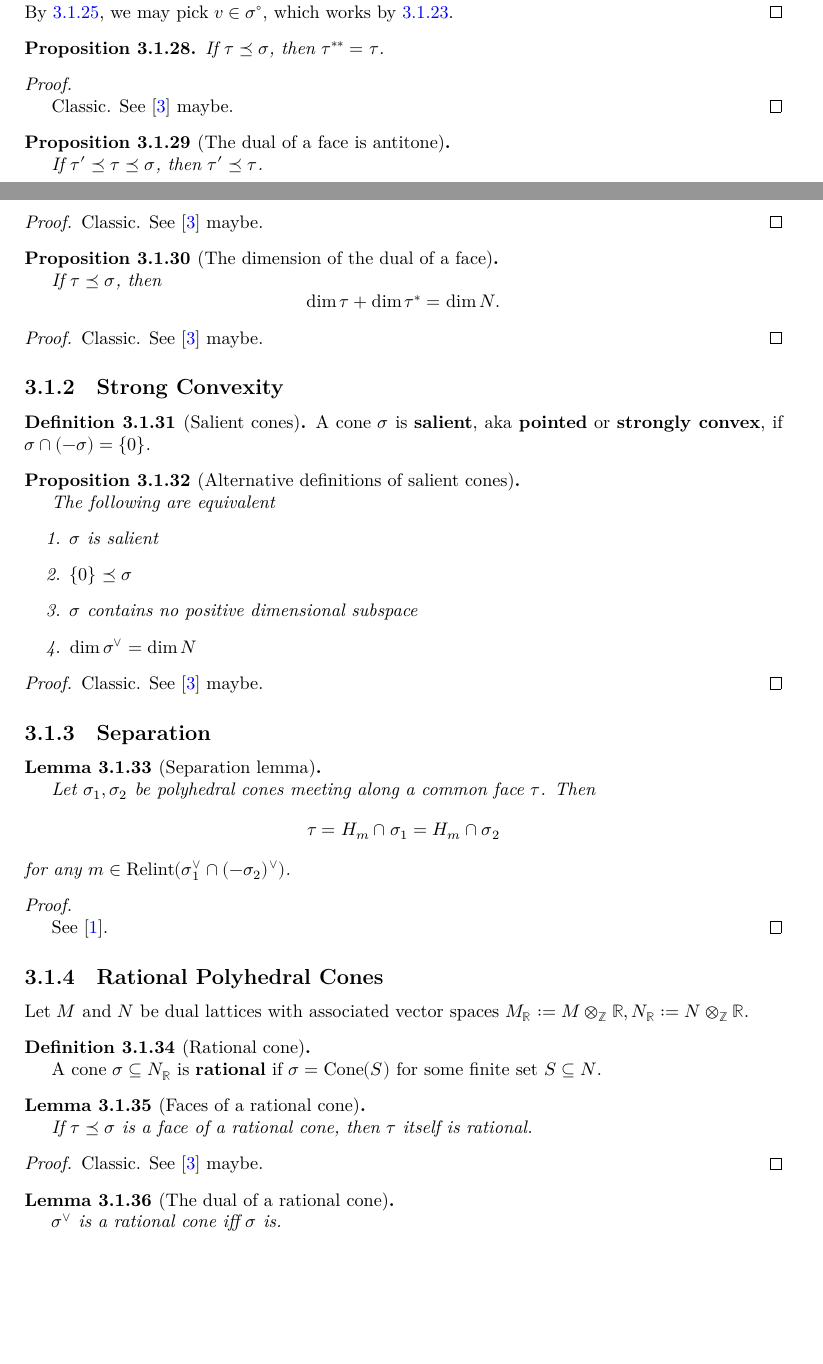
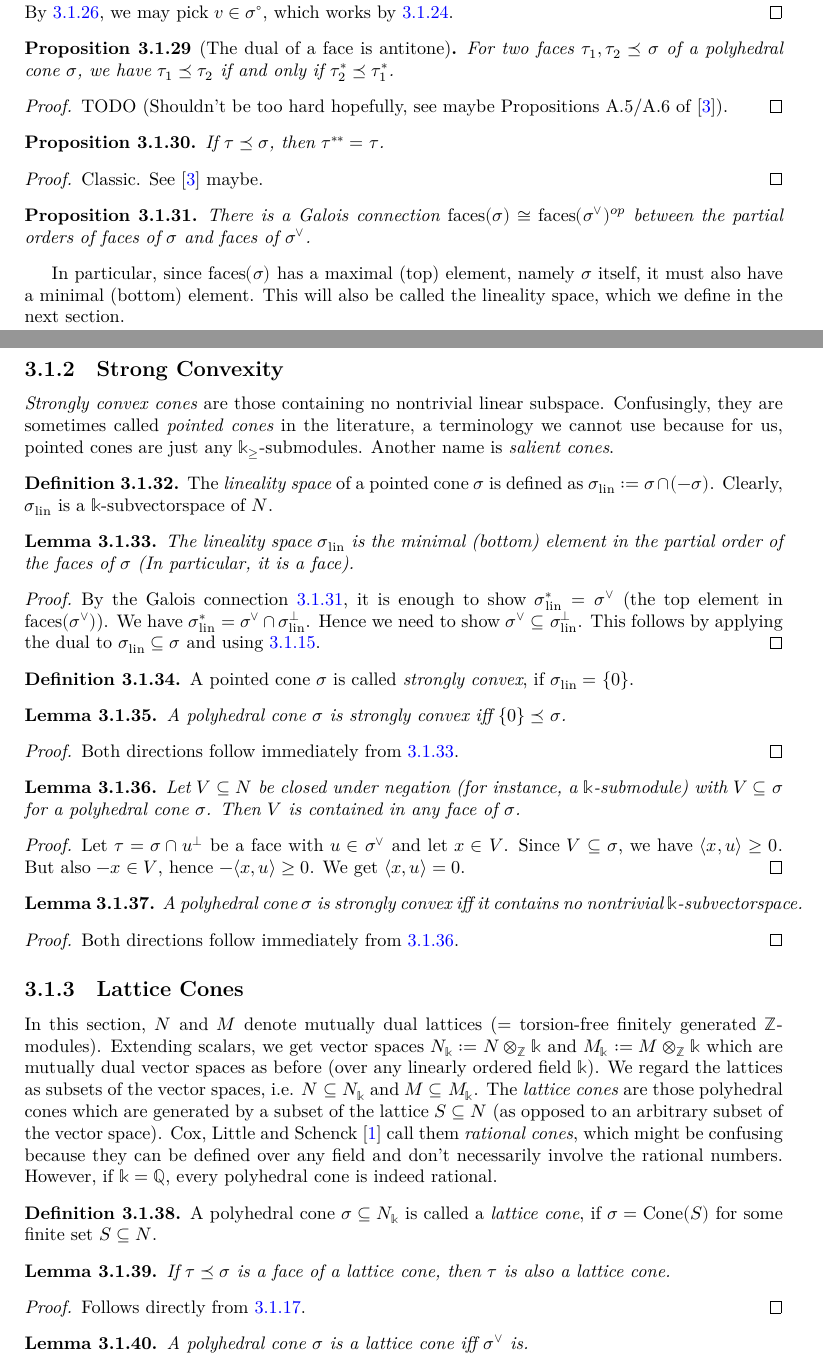
Before and after one commit to YaelDillies/Toric, a LaTeX document (blueprint/src/print.tex, which reads blueprint/src/chapters/3-1-cones.tex, blueprint/src/macros/common.tex): two parts of pages 14 and 15 of 25 before the commit and two parts of pages 14 and 15 of 24 after it, joined at a grey line, cut so that both start at the same text, the shorter picture padded with empty space. Compiled offline with XeLaTeX.

Commit message:
add stuff about strong convexity and lattice cones

```diff
--- a/blueprint/src/chapters/3-1-cones.tex
+++ b/blueprint/src/chapters/3-1-cones.tex
@@ -507,6 +513,22 @@ The dual face is actually a face:
 \end{proof}
 
 
+\begin{proposition}[The dual of a face is antitone]
+  \label{3-dual-face-antitone}
+  \uses{3-dual-face}
+  % \lean{}
+  % \leanok
+  For two faces \( \tau_1, \tau_2 \preceq \sigma \) of a polyhedral
+  cone \( \sigma \), we have \( \tau_1 \preceq \tau_2 \) if and only
+  if \( \tau_2^* \preceq \tau_1^* \).
+\end{proposition}
+\begin{proof}
+  \uses{}
+  % \leanok
+  TODO (Shouldn't be too hard hopefully, see maybe Propositions
+  A.5/A.6 of \cite{Oda_1988}).
+\end{proof}
+
 \begin{proposition}
   \label{3-double-dual-face-dual-face}
   \uses{3-dual-face}
@@ -517,15 +539,169 @@ The dual face is actually a face:
 \begin{proof}
   \uses{1-2-4-double-dual-polyhedral-cone}
   % \leanok
-
   Classic. See \cite{Oda_1988} maybe.
 \end{proof}
 
-
-\begin{proposition}[The dual of a face is antitone]
-  \label{3-dual-face-antitone}
-  \uses{3-dual-face}
+\begin{proposition}
+  \label{3-faces-galois-connection}
+  \uses{}
   % \lean{}
   % \leanok
+  There is a Galois connection \( \faces(\sigma) \cong
+  \faces(\sigma^{\vee})^{op} \) between the partial orders of faces of
+  \( \sigma \) and faces of \( \sigma^{\vee} \).
+\end{proposition}
 
-  If $\tau' \preceq \tau \preceq \sigma$, then $\tau' \preceq \tau$.
+In particular, since \( \faces(\sigma) \) has a maximal (top) element,
+namely \( \sigma \) itself, it must also have a minimal (bottom)
+element. This will also be called the lineality space, which we define
+in the next section.
+
+\subsection{Strong Convexity}
+
+\emph{Strongly convex cones} are those containing no nontrivial linear
+subspace. Confusingly, they are sometimes called \emph{pointed cones}
+in the literature, a terminology we cannot use because for us, pointed
+cones are just any \( \Bbbk_{\geq} \)-submodules. Another name is
+\emph{salient cones}.
+
+\begin{definition}
+  \label{3-lineality}
+  \uses{3-pointed-cone}
+  % \lean{}
+  % \leanok
+  The \emph{lineality space} of a pointed cone \( \sigma \) is defined
+  as \( \sigma_{\lin} := \sigma \cap (-\sigma) \). Clearly, \(
+  \sigma_{\lin} \) is a \( \Bbbk \)-subvectorspace of \( N \).
+\end{definition}
+
+\begin{lemma}
+  \label{3-lineality-eq-bottom}
+  \uses{3-lineality, 3-faces-galois-connection}
+  % \lean{}
+  % \leanok
+  The lineality space \( \sigma_{\lin} \) is the minimal (bottom)
+  element in the partial order of the faces of \( \sigma \) (In
+  particular, it is a face).
+\end{lemma}
+\begin{proof}
+  \uses{3-perp-closed-negation}
+  % \leanok
+  By the Galois connection~\ref{3-faces-galois-connection}, it is
+  enough to show \( \sigma_{\lin}^* = \sigma^{\vee} \) (the top
+  element in \( \faces(\sigma^{\vee}) \)). We have \( \sigma_{\lin}^* =
+  \sigma^{\vee} \cap \sigma_{\lin}^{\perp} \). Hence we need to show
+  \( \sigma^{\vee} \subseteq \sigma_{\lin}^{\perp} \). This follows by
+  applying the dual to \( \sigma_{\lin} \subseteq \sigma \) and
+  using~\ref{3-perp-closed-negation}.
+\end{proof}
+
+\begin{definition}
+  \label{3-strongly-convex}
+  \uses{3-lineality}
+  % \lean{}
+  % \leanok
+  A pointed cone \( \sigma \) is called \emph{strongly convex}, if \(
+  \sigma_{\lin} = \{0\} \).
+\end{definition}
+
+\begin{lemma}
+  \label{3-strongly-convex-iff-zero-face}
+  \uses{3-lineality-eq-bottom}
+  % \lean{}
+  % \leanok
+  A polyhedral cone \( \sigma \) is strongly convex iff \( \{0\}
+  \preceq \sigma \).
+\end{lemma}
+\begin{proof}
+  \uses{}
+  % \leanok
+  Both directions follow immediately from \ref{3-lineality-eq-bottom}.
+\end{proof}
+
+\begin{lemma}
+  \label{3-subvectorspace-contained-in-faces}
+  \uses{3-face}
+  % \lean{}
+  % \leanok
+  Let \( V \subseteq N \) be closed under negation (for instance, a \(
+  \Bbbk \)-submodule) with \( V \subseteq \sigma \) for a polyhedral
+  cone \( \sigma \). Then \( V \) is contained in any face of \(
+  \sigma \).
+\end{lemma}
+\begin{proof}
+  \uses{}
+  % \leanok
+  Let \( \tau = \sigma \cap u^{\perp} \) be a face with \( u \in
+  \sigma^{\vee} \) and let \( x \in V \). Since \( V \subseteq \sigma
+  \), we have \( \langle x, u \rangle \geq 0 \). But also \( -x \in V
+  \), hence \( -\langle x, u \rangle \geq 0 \). We get \( \langle x,
+  u \rangle = 0 \).
+\end{proof}
+
+\begin{lemma}
+  \label{3-strongly-convex-iff-no-subspace}
+  \uses{}
+  % \lean{}
+  % \leanok
+  A polyhedral cone \( \sigma \) is strongly convex iff it contains no
+  nontrivial \( \Bbbk \)-subvectorspace.
+\end{lemma}
+\begin{proof}
+  \uses{}
+  % \leanok
+  Both directions follow immediately from
+  \ref{3-subvectorspace-contained-in-faces}.
+\end{proof}
+
+
+\subsection{Lattice Cones}
+
+In this section, \( N \) and \( M \) denote mutually dual lattices (=
+torsion-free finitely generated \( \Z \)-modules). Extending scalars,
+we get vector spaces \( N_{\Bbbk} := N \otimes_{\Z} \Bbbk \) and \(
+M_{\Bbbk} := M \otimes_{\Z} \Bbbk \) which are mutually dual vector
+spaces as before (over any linearly ordered field \( \Bbbk \)). We
+regard the lattices as subsets of the vector spaces, i.e. \( N
+\subseteq N_{\Bbbk} \) and \( M \subseteq M_{\Bbbk} \). The
+\emph{lattice cones} are those polyhedral cones which are generated by
+a subset of the lattice \( S \subseteq N \) (as opposed to an
+arbitrary subset of the vector space). Cox, Little and Schenck
+\cite{Cox_2011} call them~\emph{rational cones}, which might be
+confusing because they can be defined over any field and don't
+necessarily involve the rational numbers. However, if \( \Bbbk = \Q
+\), every polyhedral cone is indeed rational.
+
+\begin{definition}
+  \label{3-lattice-cone}
+  \uses{3-cone-span}
+  % \lean{}
+  % \leanok
+  A polyhedral cone \( \sigma \subseteq N_{\Bbbk} \) is called a
+  \emph{lattice cone}, if \( \sigma = \Cone(S) \) for some finite set
+  \( S \subseteq N \).
+\end{definition}
+
+\begin{lemma}
+  \label{3-face-lattice-cone}
+  \uses{3-face, 3-lattice-cone}
+  % \lean{}
+  % \leanok
+  If \( \tau \preceq \sigma \) is a face of a lattice cone, then
+  \( \tau \) is also a lattice cone.
+\end{lemma}
+\begin{proof}
+  \uses{}
+  % \leanok
+  Follows directly from~\ref{3-cone-inter-perp}.
+\end{proof}
+
+
+\begin{lemma}
+  \label{3-dual-lattice-cone}
+  \uses{3-dual-cone, 04-rat-cone}
+  % \lean{}
+  % \leanok
+  A polyhedral cone \( \sigma \) is a lattice cone iff \(
+  \sigma^{\vee} \) is.
+\end{lemma}
@@ -537,7 +727,3 @@ The dual face is actually a face:
-  Classic. See \cite{Oda_1988} maybe.
+  TODO (Classic).
 \end{proof}
 
-
-\begin{proposition}[The dimension of the dual of a face]
-  \label{3-dim-dual-face}
-  \uses{3-dual-face}
@@ -547,22 +734,0 @@ The dual face is actually a face:
-  If $\tau \preceq \sigma$, then
-  $$\dim \tau + \dim \tau^* = \dim N.$$
-\end{proposition}
-\begin{proof}
-  \uses{}
-  % \leanok
-
-  Classic. See \cite{Oda_1988} maybe.
-\end{proof}
-
-
-
-\subsection{Strong Convexity}
-
-
-\begin{definition}[Salient cones]
-  \label{02-salient-cone}
-  \uses{}
-  \lean{ConvexCone.Salient}
-  \leanok
-
-  A cone $\sigma$ is {\bf salient}, aka {\bf pointed} or {\bf strongly convex}, if $\sigma \cap (-\sigma) = \{0\}$.
@@ -569,6 +738,3 @@ The dual face is actually a face:
 \end{definition}
 
 
-\begin{proposition}[Alternative definitions of salient cones]
-  \label{02-salient-cone-tfae}
-  \uses{3-dual-cone, 02-salient-cone}
@@ -578,56 +746,5 @@ The dual face is actually a face:
-  The following are equivalent
-  \begin{enumerate}
-    \item $\sigma$ is salient
-    \item $\{0\} \preceq \sigma$
-    \item $\sigma$ contains no positive dimensional subspace
-    \item $\dim \sigma^\vee = \dim N$
-  \end{enumerate}
-\end{proposition}
-\begin{proof}
-  \uses{}
-  % \leanok
-
-  Classic. See \cite{Oda_1988} maybe.
-\end{proof}
-
-
-\subsection{Separation}
-
-
-\begin{lemma}[Separation lemma]
-  \label{03-separation-lemma}
-  \uses{3-polyhedral-cone, 1-2-5-face}
-  % \lean{}
-  % \leanok
-
-  Let $\sigma_1, \sigma_2$ be polyhedral cones meeting along a common face $\tau$. Then
-  $$\tau = H_m \cap \sigma_1 = H_m \cap \sigma_2$$
-  for any $m \in \Relint(\sigma_1^\vee \cap (-\sigma_2)^\vee)$.
-\end{lemma}
-\begin{proof}
-  \uses{1-2-dual-cone-add, 1-2-min-face}
-  % \leanok
-
-  See \cite{Cox_2011}.
-\end{proof}
-
-
-\subsection{Rational Polyhedral Cones}
-
-
-Let $M$ and $N$ be dual lattices with associated vector spaces $M_\R := M \ox_\Z \R, N_\R := N \ox_\Z \R$.
-
-
-\begin{definition}[Rational cone]
-  \label{04-rat-cone}
-  \uses{1-2-cone-span}
-  % \lean{}
-  % \leanok
-
-  A cone $\sigma \subseteq N_\R$ is {\bf rational} if $\sigma = \Cone(S)$ for some finite set $S \subseteq N$.
+  The \emph{minimal generators} of a lattice cone $\sigma$ are the
+  ray generators of its edges.
 \end{definition}
 
 
-\begin{lemma}[Faces of a rational cone]
-  \label{04-face-rat-cone}
-  \uses{1-2-5-face, 04-rat-cone}
@@ -637,13 +756,10 @@ Let $M$ and $N$ be dual lattices with associated vector spaces $M_\R := M \ox_\Z
-  If $\tau \preceq \sigma$ is a face of a rational cone, then $\tau$ itself is rational.
+  A strongly convex polyhedral lattice polyhedral cone is generated by
+  its minimal generators.
 \end{lemma}
 \begin{proof}
   \uses{}
   % \leanok
-
-  Classic. See \cite{Oda_1988} maybe.
+  TODO.
 \end{proof}
 
 
-\begin{lemma}[The dual of a rational cone]
-  \label{04-dual-rat-cone}
-  \uses{3-dual-cone, 04-rat-cone}
@@ -653,2 +770,0 @@ Let $M$ and $N$ be dual lattices with associated vector spaces $M_\R := M \ox_\Z
-  $\sigma^\vee$ is a rational cone iff $\sigma$ is.
-\end{lemma}
--- a/blueprint/src/macros/common.tex
+++ b/blueprint/src/macros/common.tex
@@ -24,6 +24,7 @@
 \providecommand{\G}{{\mathbb G}}
 \providecommand{\N}{{\mathbb N}}
 \providecommand{\Z}{{\mathbb Z}}
+\providecommand{\Q}{{\mathbb Q}}
 \providecommand{\R}{{\mathbb R}}
 \providecommand{\bbC}{{\mathbb C}}
 \providecommand{\MCA}{{\mathcal A}}
@@ -39,6 +40,8 @@
 \DeclareMathOperator{\Hom}{Hom}
 \DeclareMathOperator{\GrpLike}{GrpLike}
 \DeclareMathOperator{\im}{im}
+\DeclareMathOperator{\lin}{lin}
+\DeclareMathOperator{\faces}{faces}
 \newcommand{\ox}{\otimes}
 
 \DeclareMathOperator{\Span}{Span}
```
Also changed, not shown: blueprint/src/chapters/3-1-cones.tex (219 more changed lines).
